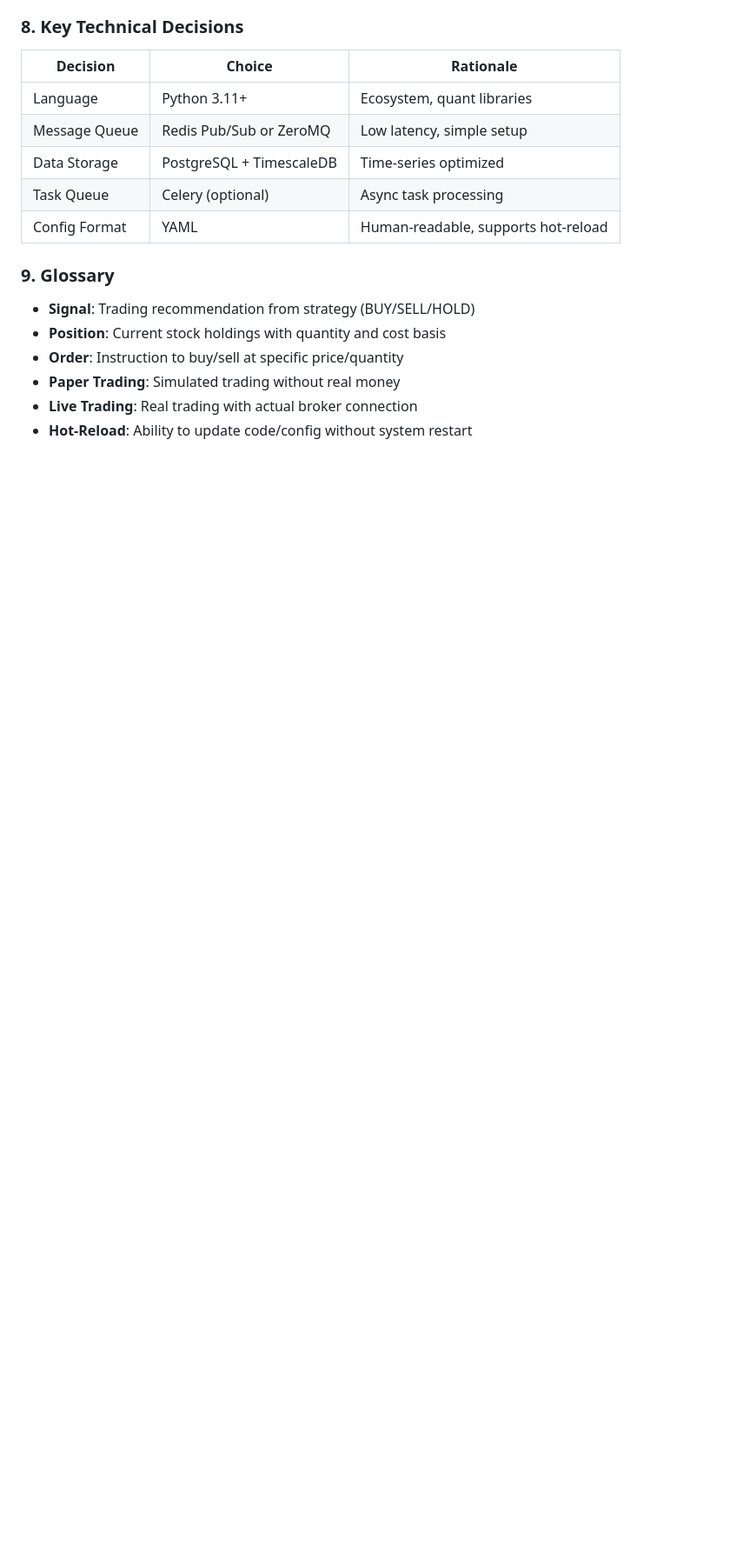
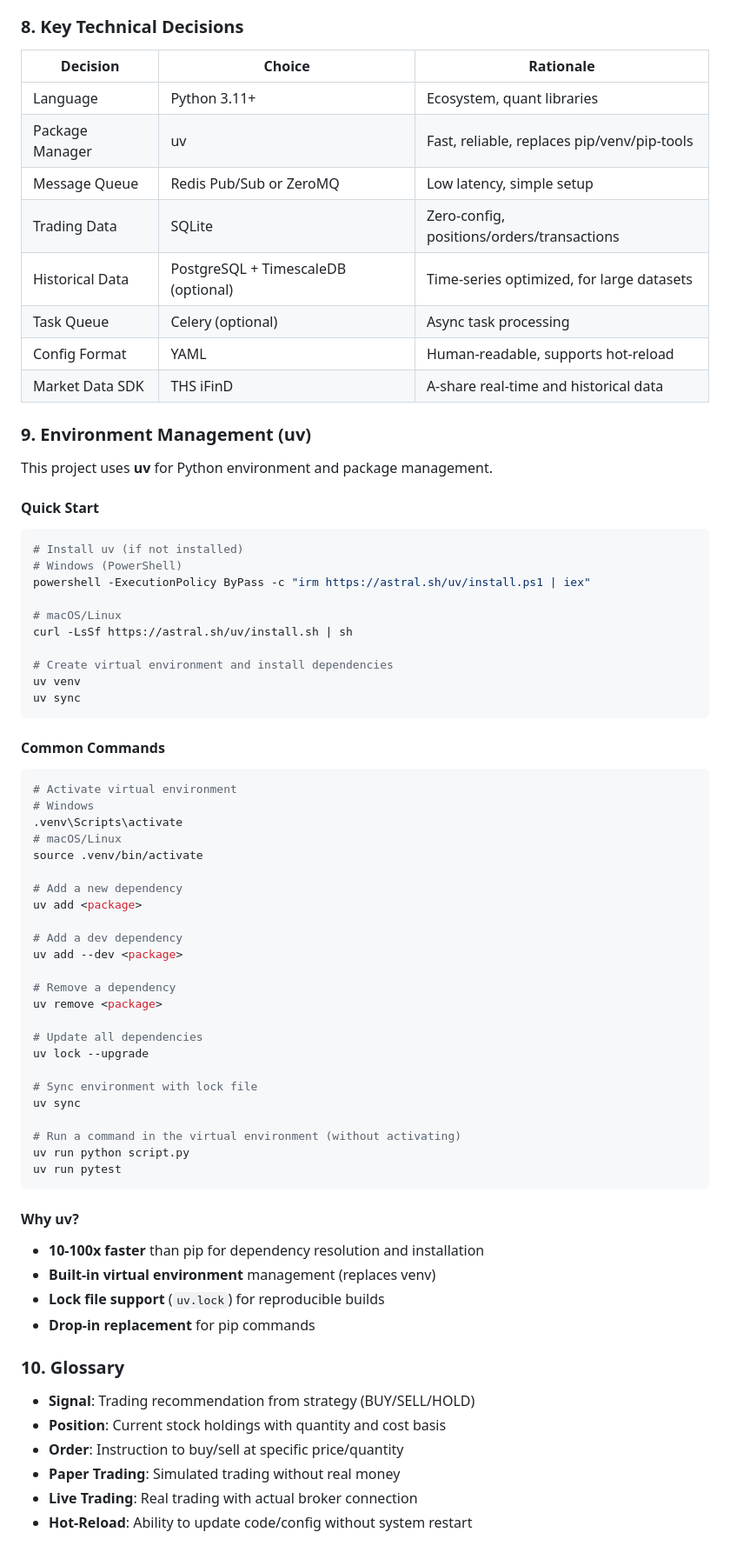
Before and after one commit to WidgetA/A-share-quant-trading, a Markdown page: claude.md, the part around the change. Shown at 87% size. Drawn GitHub-style; blank space fills up the shorter version.

Commit message:
docs: add SQLite for trading data, uv for package management
- claude.md: Add uv environment management section, update tech decisions
- docs/features.md: TRD-002 add SQLite schema design for paper trading

Co-Authored-By: Claude Opus 4.5 <noreply@anthropic.com>

````diff
--- a/claude.md
+++ b/claude.md
@@ -177,12 +177,70 @@ Before starting any development task:
 | Decision | Choice | Rationale |
 |----------|--------|-----------|
 | Language | Python 3.11+ | Ecosystem, quant libraries |
+| Package Manager | uv | Fast, reliable, replaces pip/venv/pip-tools |
 | Message Queue | Redis Pub/Sub or ZeroMQ | Low latency, simple setup |
-| Data Storage | PostgreSQL + TimescaleDB | Time-series optimized |
+| Trading Data | SQLite | Zero-config, positions/orders/transactions |
+| Historical Data | PostgreSQL + TimescaleDB (optional) | Time-series optimized, for large datasets |
 | Task Queue | Celery (optional) | Async task processing |
 | Config Format | YAML | Human-readable, supports hot-reload |
+| Market Data SDK | THS iFinD | A-share real-time and historical data |
 
-### 9. Glossary
+### 9. Environment Management (uv)
+
+This project uses **uv** for Python environment and package management.
+
+#### Quick Start
+
+```bash
+# Install uv (if not installed)
+# Windows (PowerShell)
+powershell -ExecutionPolicy ByPass -c "irm https://astral.sh/uv/install.ps1 | iex"
+
+# macOS/Linux
+curl -LsSf https://astral.sh/uv/install.sh | sh
+
+# Create virtual environment and install dependencies
+uv venv
+uv sync
+```
+
+#### Common Commands
+
+```bash
+# Activate virtual environment
+# Windows
+.venv\Scripts\activate
+# macOS/Linux
+source .venv/bin/activate
+
+# Add a new dependency
+uv add <package>
+
+# Add a dev dependency
+uv add --dev <package>
+
+# Remove a dependency
+uv remove <package>
+
+# Update all dependencies
+uv lock --upgrade
+
+# Sync environment with lock file
+uv sync
+
+# Run a command in the virtual environment (without activating)
+uv run python script.py
+uv run pytest
+```
+
+#### Why uv?
+
+- **10-100x faster** than pip for dependency resolution and installation
+- **Built-in virtual environment** management (replaces venv)
+- **Lock file support** (`uv.lock`) for reproducible builds
+- **Drop-in replacement** for pip commands
+
+### 10. Glossary
 
 - **Signal**: Trading recommendation from strategy (BUY/SELL/HOLD)
 - **Position**: Current stock holdings with quantity and cost basis
````
Also changed, not shown: docs/features.md (+10 -0 lines).
